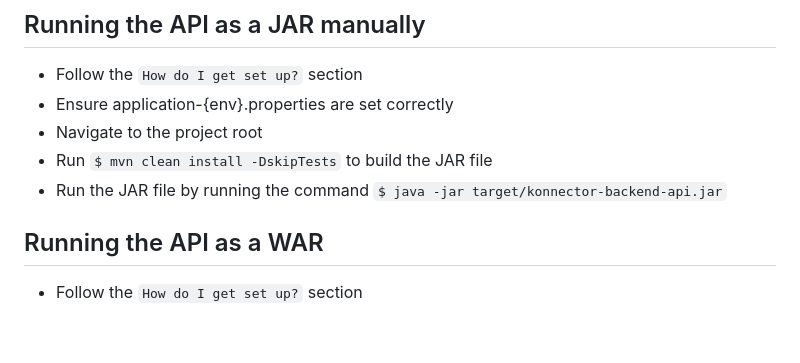
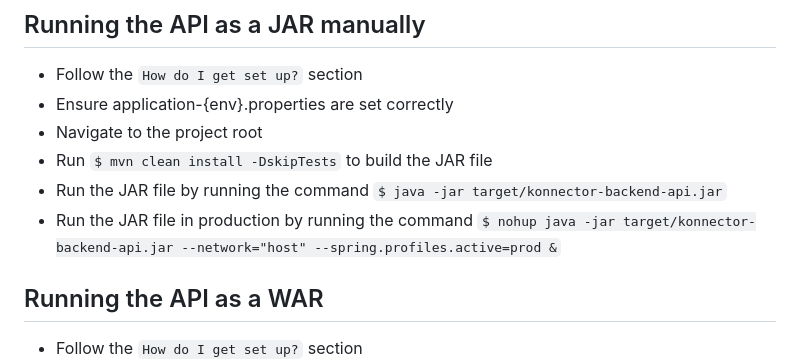
Before and after one commit to crossal/konnector-backend-api, a Markdown page: README.md, the part around the change. Rendered like a GitHub page; blank space fills up the shorter version.

```diff
--- a/README.md
+++ b/README.md
@@ -63,6 +63,7 @@ Handling Konnector web and data requests
 * Navigate to the project root
 * Run `$ mvn clean install -DskipTests` to build the JAR file
 * Run the JAR file by running the command `$ java -jar target/konnector-backend-api.jar`
+* Run the JAR file in production by running the command `$ nohup java -jar target/konnector-backend-api.jar --network="host" --spring.profiles.active=prod &`
 
 ## Running the API as a WAR
 
```
